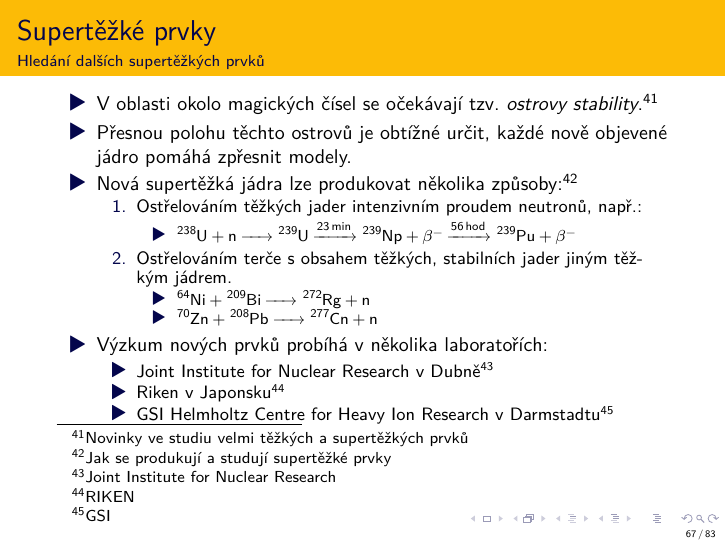
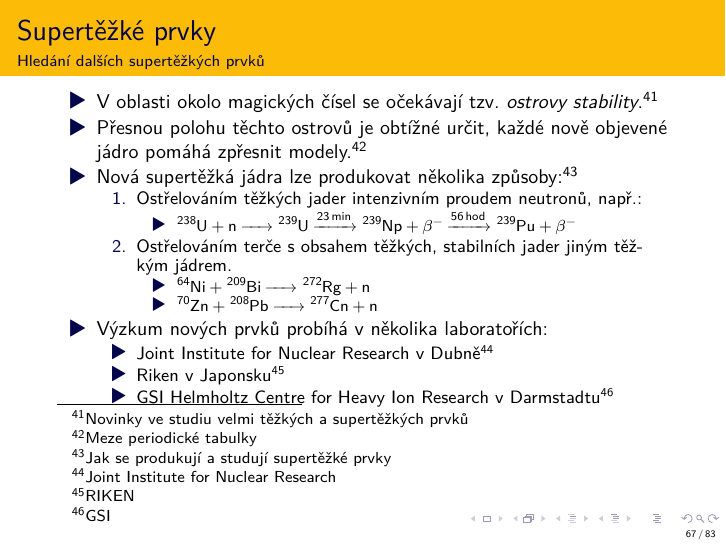
Before and after one commit to moraveczd/01-Uvod, LaTeX slides (Uvod.tex): page 67 of 84. Compiled offline with LuaLaTeX.

Commit message:
Meze periodické tabulky
Link

```diff
--- a/Uvod.tex
+++ b/Uvod.tex
@@ -1210,7 +1210,7 @@
 	\vfill
 	\begin{itemize}
 		\item V oblasti okolo magických čísel se očekávají tzv. \textit{ostrovy stability}.\footnote[frame]{\href{https://www.osel.cz/11733-novinky-ve-studiu-velmi-tezkych-a-supertezkych-prvku.html}{Novinky ve studiu velmi těžkých a supertěžkých prvků}}
-		\item Přesnou polohu těchto ostrovů je obtížné určit, každé nově objevené jádro pomáhá zpřesnit modely.
+		\item Přesnou polohu těchto ostrovů je obtížné určit, každé nově objevené jádro pomáhá zpřesnit modely.\footnote[frame]{\href{http://www.chemicke-listy.cz/ojs3/index.php/chemicke-listy/article/view/3334}{Meze periodické tabulky}}
 		\item Nová supertěžká jádra lze produkovat několika způsoby:\footnote[frame]{\href{http://hp.ujf.cas.cz/~wagner/popclan/jadra/supertezke_prehled_2016.htm}{Jak se produkují a studují supertěžké prvky}}
 		\begin{enumerate}
 			\item Ostřelováním těžkých jader intenzivním proudem neutronů, např.:
```
